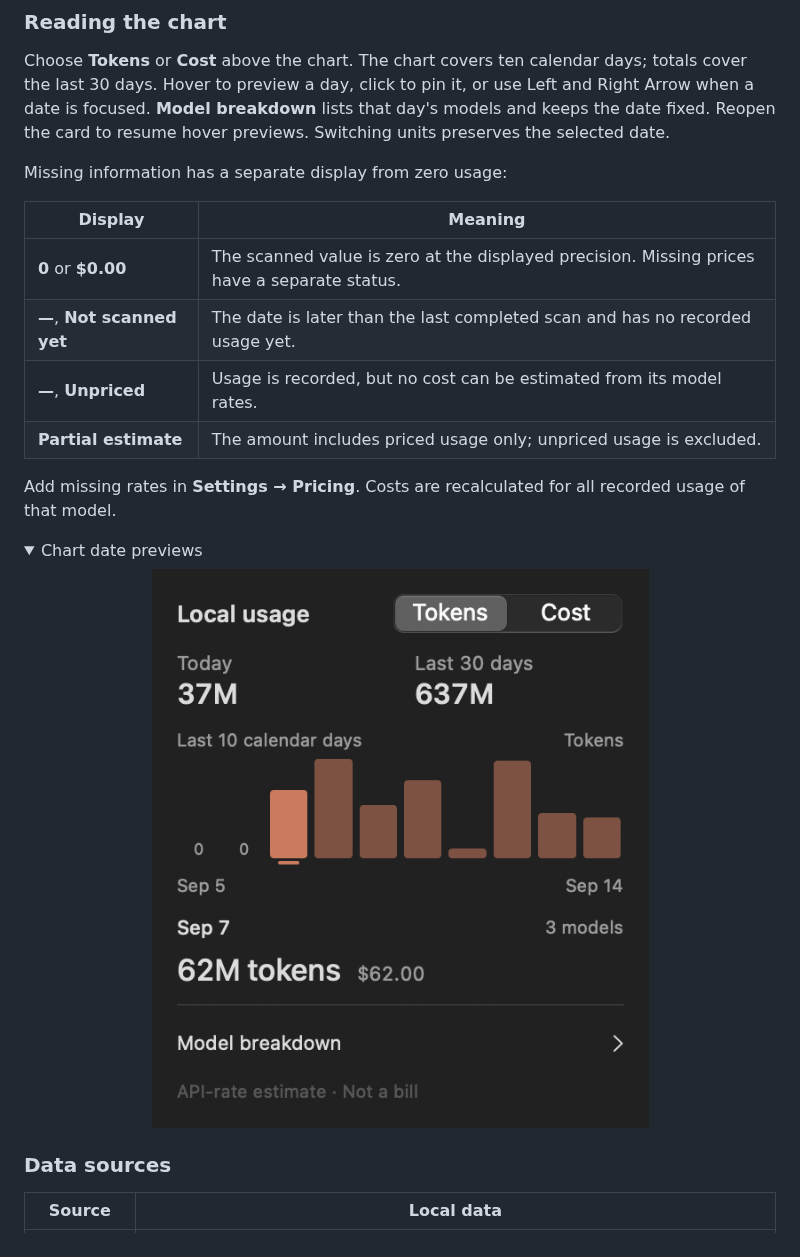
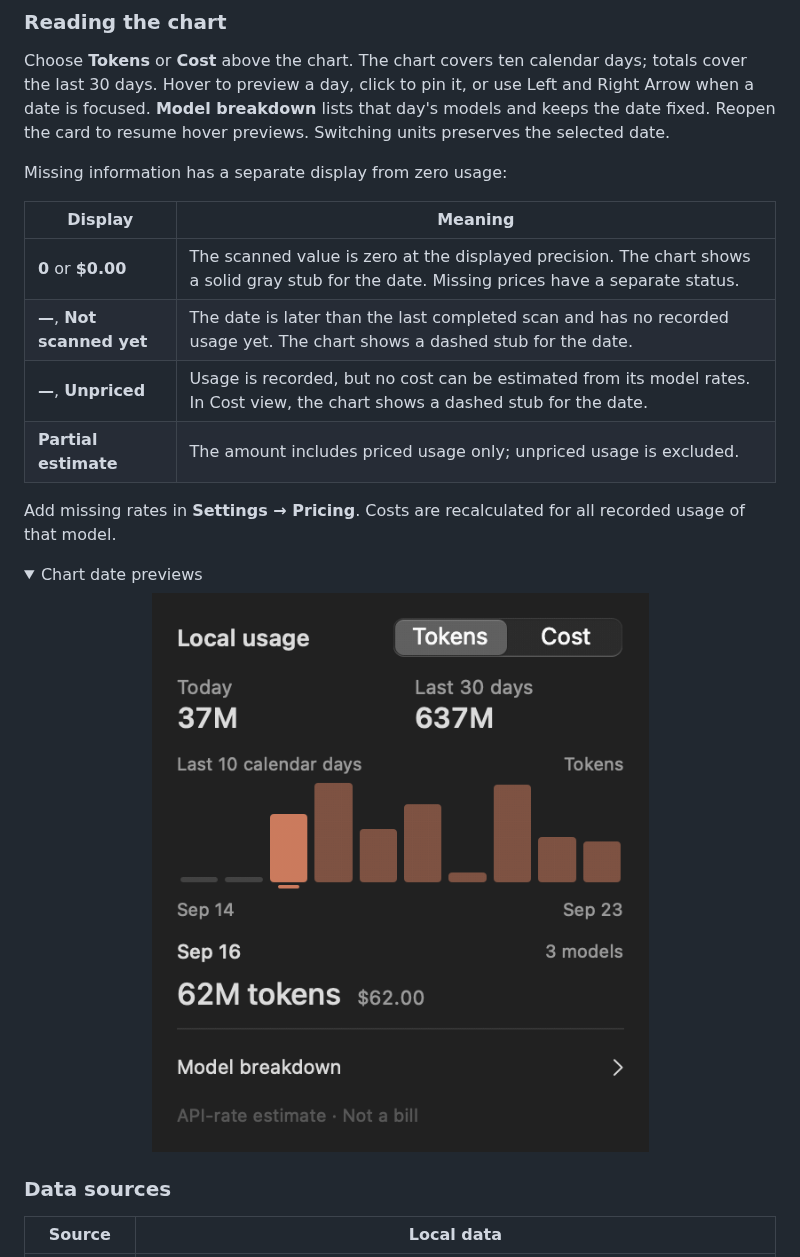
Before and after one commit to softmaxe/quota-bar, a Markdown page: README.md, the part around the change. GitHub-like rendering; pictures changed too: docs/images/chart-hover.gif; folded sections open.

```diff
--- a/README.md
+++ b/README.md
@@ -167,9 +167,9 @@ Missing information has a separate display from zero usage:
 
 | Display | Meaning |
 | --- | --- |
-| **0** or **$0.00** | The scanned value is zero at the displayed precision. Missing prices have a separate status. |
-| **—**, **Not scanned yet** | The date is later than the last completed scan and has no recorded usage yet. |
-| **—**, **Unpriced** | Usage is recorded, but no cost can be estimated from its model rates. |
+| **0** or **$0.00** | The scanned value is zero at the displayed precision. The chart shows a solid gray stub for the date. Missing prices have a separate status. |
+| **—**, **Not scanned yet** | The date is later than the last completed scan and has no recorded usage yet. The chart shows a dashed stub for the date. |
+| **—**, **Unpriced** | Usage is recorded, but no cost can be estimated from its model rates. In Cost view, the chart shows a dashed stub for the date. |
 | **Partial estimate** | The amount includes priced usage only; unpriced usage is excluded. |
 
 Add missing rates in **Settings → Pricing**. Costs are recalculated for all recorded usage of that model.
```
Also changed, not shown: README.zh-CN.md (+3 -3 lines), docs/images/hero.png, docs/images/interactions/main-dark.png, docs/images/interactions/main-light.png, docs/images/interactions/refresh-failed.png, docs/images/interactions/sign-in.png, 2 other files.
